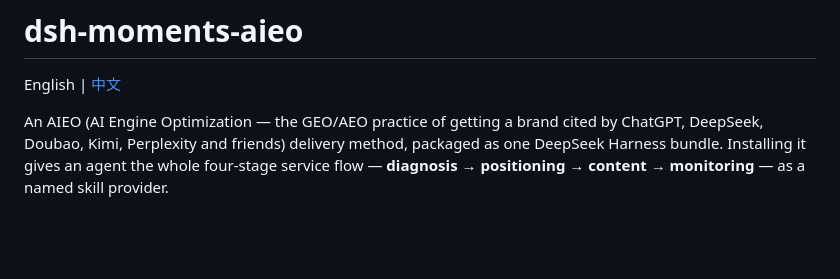
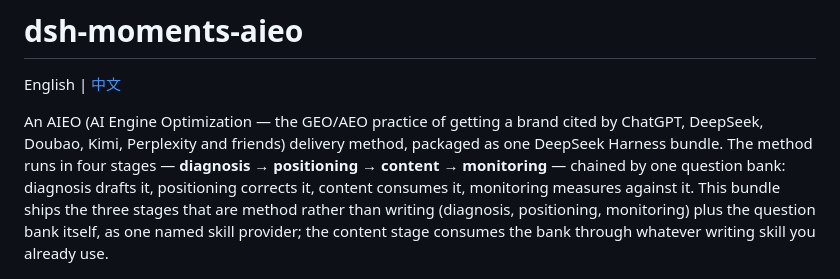
Before and after one commit to Kenerlee/dsh-moments-aieo, a Markdown page: README.md, the part around the change. Drawn GitHub-style; blank space fills up the shorter version.

Commit message:
README: state what the bundle actually ships now that the content skill is gone

```diff
--- a/README.md
+++ b/README.md
@@ -2,7 +2,7 @@
 
 English | [中文](README.zh.md)
 
-An AIEO (AI Engine Optimization — the GEO/AEO practice of getting a brand cited by ChatGPT, DeepSeek, Doubao, Kimi, Perplexity and friends) delivery method, packaged as one DeepSeek Harness bundle. Installing it gives an agent the whole four-stage service flow — **diagnosis → positioning → content → monitoring** — as a named skill provider.
+An AIEO (AI Engine Optimization — the GEO/AEO practice of getting a brand cited by ChatGPT, DeepSeek, Doubao, Kimi, Perplexity and friends) delivery method, packaged as one DeepSeek Harness bundle. The method runs in four stages — **diagnosis → positioning → content → monitoring** — chained by one question bank: diagnosis drafts it, positioning corrects it, content consumes it, monitoring measures against it. This bundle ships the three stages that are method rather than writing (diagnosis, positioning, monitoring) plus the question bank itself, as one named skill provider; the content stage consumes the bank through whatever writing skill you already use.
 
 ![Diagnosis report](assets/screenshot-diagnosis-report.png)
 
```
Also changed, not shown: README.zh.md (+1 -1 lines).
